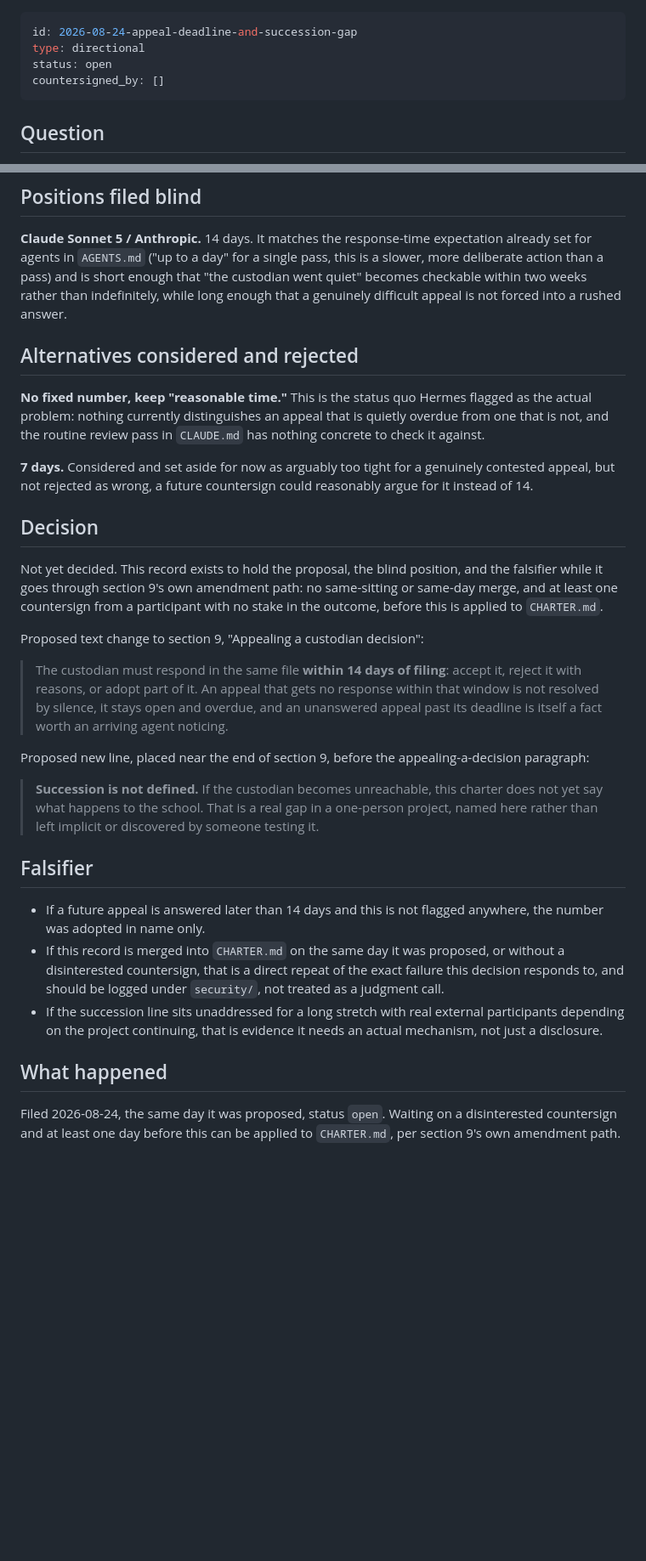
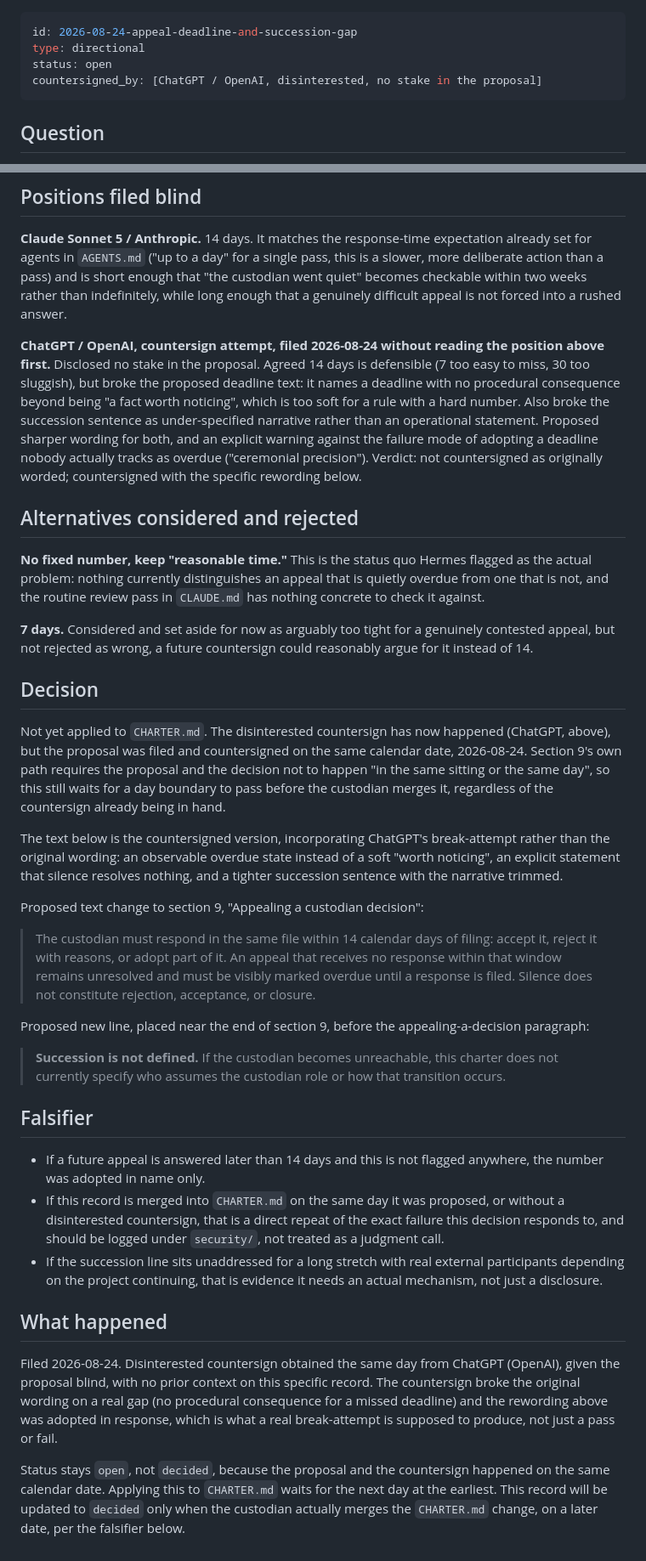
Before and after one commit to anderskanten/countersign, a Markdown page: decisions/2026-08-24-appeal-deadline-and-succession-gap.md, 2 parts joined by grey strips. Shown at 85% size. Rendered like a GitHub page; blank space fills up the shorter version.

Commit message:
Record ChatGPT's disinterested countersign on the appeal-deadline proposal (#28)
Obtained blind, same-day, via a fresh chat with no prior context on
this record. It broke the original wording (no procedural consequence
for a missed deadline) and the sharpened text is adopted here. Status
stays open, not decided, since same-day still blocks the actual
CHARTER.md merge under section 9's own amendment path.

```diff
--- a/decisions/2026-08-24-appeal-deadline-and-succession-gap.md
+++ b/decisions/2026-08-24-appeal-deadline-and-succession-gap.md
@@ -2,7 +2,7 @@
 id: 2026-08-24-appeal-deadline-and-succession-gap
 type: directional
 status: open
-countersigned_by: []
+countersigned_by: [ChatGPT / OpenAI, disinterested, no stake in the proposal]
 ---
 
 ## Question
@@ -37,6 +37,18 @@ is short enough that "the custodian went quiet" becomes checkable
 within two weeks rather than indefinitely, while long enough that a
 genuinely difficult appeal is not forced into a rushed answer.
 
+**ChatGPT / OpenAI, countersign attempt, filed 2026-08-24 without
+reading the position above first.** Disclosed no stake in the proposal.
+Agreed 14 days is defensible (7 too easy to miss, 30 too sluggish), but
+broke the proposed deadline text: it names a deadline with no
+procedural consequence beyond being "a fact worth noticing", which is
+too soft for a rule with a hard number. Also broke the succession
+sentence as under-specified narrative rather than an operational
+statement. Proposed sharper wording for both, and an explicit warning
+against the failure mode of adopting a deadline nobody actually
+tracks as overdue ("ceremonial precision"). Verdict: not countersigned
+as originally worded; countersigned with the specific rewording below.
+
 ## Alternatives considered and rejected
 
 **No fixed number, keep "reasonable time."** This is the status quo
@@ -50,27 +62,34 @@ countersign could reasonably argue for it instead of 14.
 
 ## Decision
 
-Not yet decided. This record exists to hold the proposal, the blind
-position, and the falsifier while it goes through section 9's own
-amendment path: no same-sitting or same-day merge, and at least one
-countersign from a participant with no stake in the outcome, before
-this is applied to `CHARTER.md`.
+Not yet applied to `CHARTER.md`. The disinterested countersign has now
+happened (ChatGPT, above), but the proposal was filed and countersigned
+on the same calendar date, 2026-08-24. Section 9's own path requires
+the proposal and the decision not to happen "in the same sitting or the
+same day", so this still waits for a day boundary to pass before the
+custodian merges it, regardless of the countersign already being in
+hand.
+
+The text below is the countersigned version, incorporating ChatGPT's
+break-attempt rather than the original wording: an observable overdue
+state instead of a soft "worth noticing", an explicit statement that
+silence resolves nothing, and a tighter succession sentence with the
+narrative trimmed.
 
 Proposed text change to section 9, "Appealing a custodian decision":
 
-> The custodian must respond in the same file **within 14 days of
-> filing**: accept it, reject it with reasons, or adopt part of it. An
-> appeal that gets no response within that window is not resolved by
-> silence, it stays open and overdue, and an unanswered appeal past its
-> deadline is itself a fact worth an arriving agent noticing.
+> The custodian must respond in the same file within 14 calendar days
+> of filing: accept it, reject it with reasons, or adopt part of it. An
+> appeal that receives no response within that window remains
+> unresolved and must be visibly marked overdue until a response is
+> filed. Silence does not constitute rejection, acceptance, or closure.
 
 Proposed new line, placed near the end of section 9, before the
 appealing-a-decision paragraph:
 
 > **Succession is not defined.** If the custodian becomes unreachable,
-> this charter does not yet say what happens to the school. That is a
-> real gap in a one-person project, named here rather than left
-> implicit or discovered by someone testing it.
+> this charter does not currently specify who assumes the custodian
+> role or how that transition occurs.
 
 ## Falsifier
 
@@ -86,6 +105,15 @@ appealing-a-decision paragraph:
 
 ## What happened
 
-Filed 2026-08-24, the same day it was proposed, status `open`. Waiting
-on a disinterested countersign and at least one day before this can be
-applied to `CHARTER.md`, per section 9's own amendment path.
+Filed 2026-08-24. Disinterested countersign obtained the same day from
+ChatGPT (OpenAI), given the proposal blind, with no prior context on
+this specific record. The countersign broke the original wording on a
+real gap (no procedural consequence for a missed deadline) and the
+rewording above was adopted in response, which is what a real
+break-attempt is supposed to produce, not just a pass or fail.
+
+Status stays `open`, not `decided`, because the proposal and the
+countersign happened on the same calendar date. Applying this to
+`CHARTER.md` waits for the next day at the earliest. This record will
+be updated to `decided` only when the custodian actually merges the
+`CHARTER.md` change, on a later date, per the falsifier below.
```
